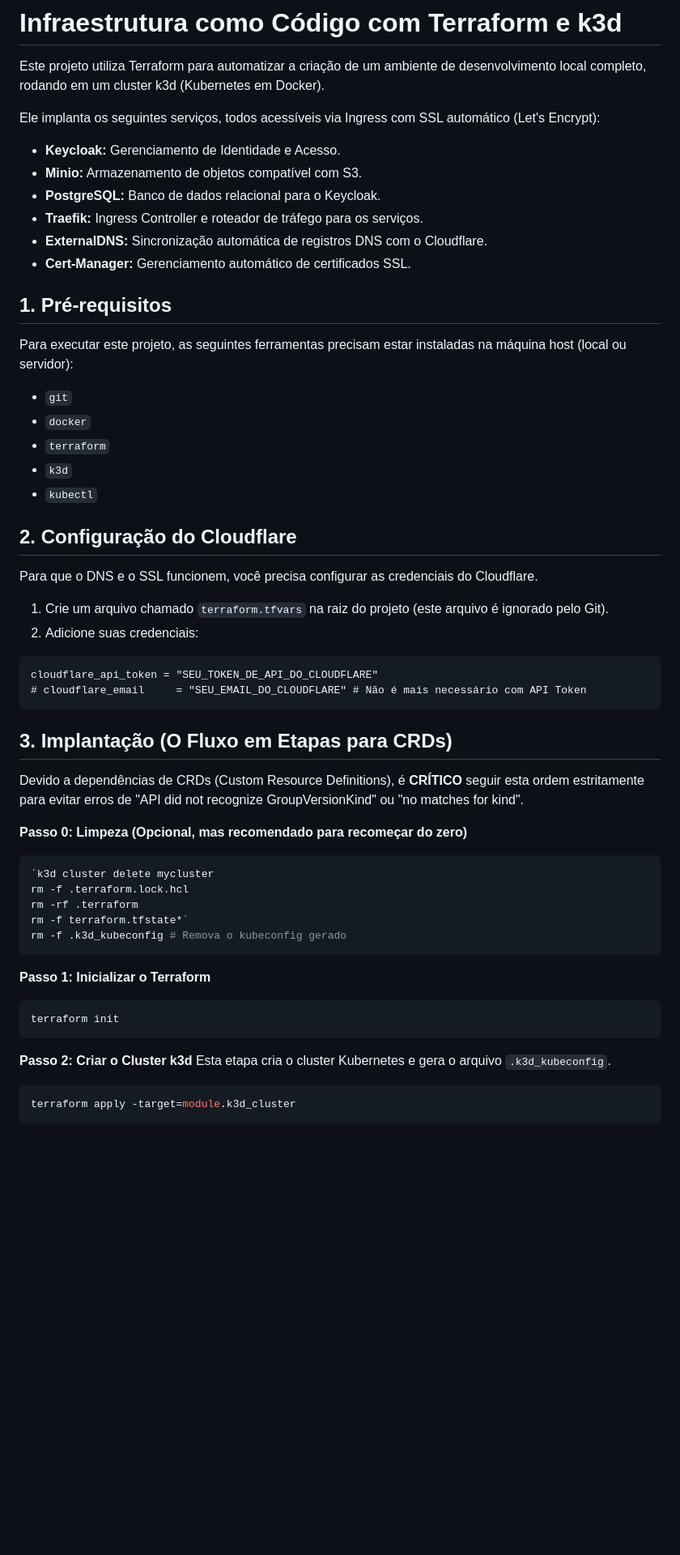
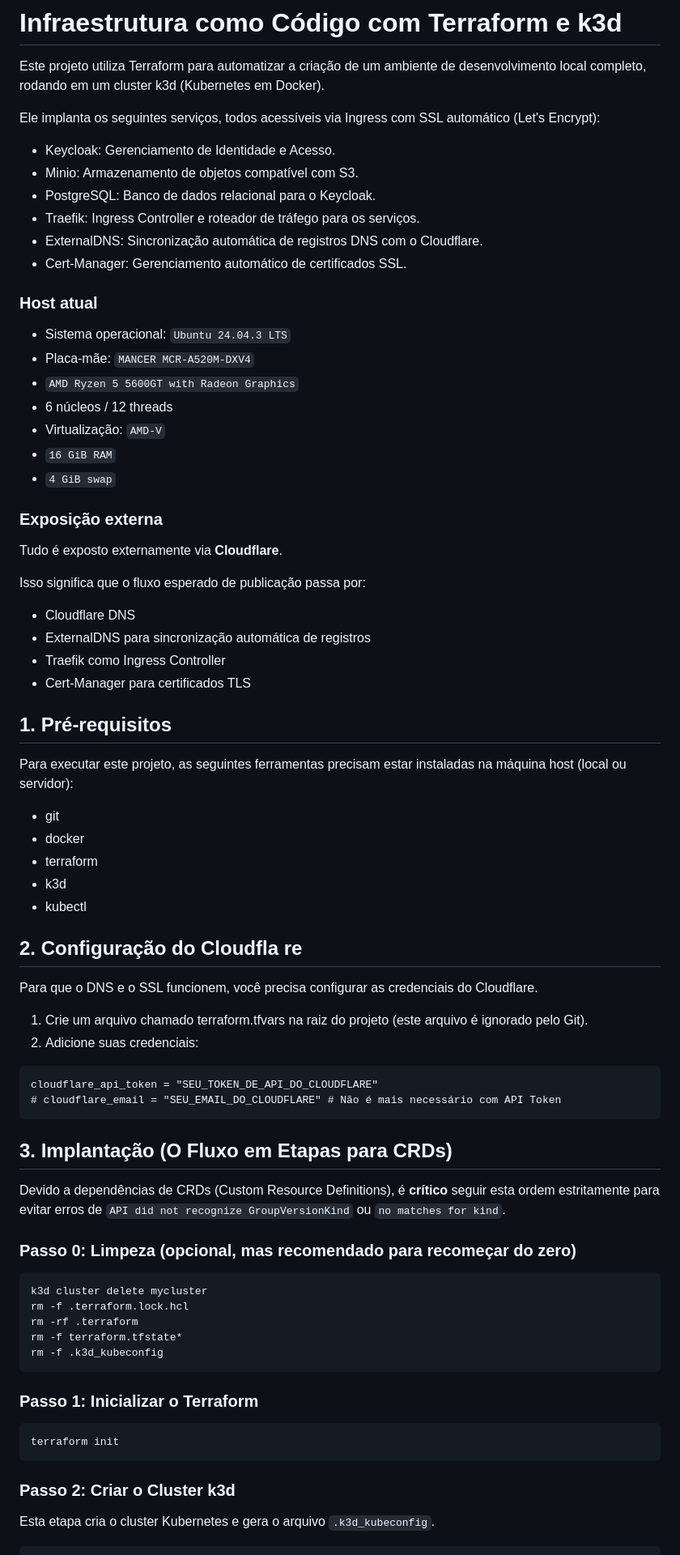
Before and after one commit to albertolopes/terraform, a Markdown page: README.md, the part around one of its changes. Shown at 81% size. Drawn GitHub-style; blank space fills up the shorter version.

````diff
--- a/README.md
+++ b/README.md
@@ -3,52 +3,70 @@
 Este projeto utiliza Terraform para automatizar a criação de um ambiente de desenvolvimento local completo, rodando em um cluster k3d (Kubernetes em Docker).
 
 Ele implanta os seguintes serviços, todos acessíveis via Ingress com SSL automático (Let's Encrypt):
-- **Keycloak:** Gerenciamento de Identidade e Acesso.
-- **Minio:** Armazenamento de objetos compatível com S3.
-- **PostgreSQL:** Banco de dados relacional para o Keycloak.
-- **Traefik:** Ingress Controller e roteador de tráfego para os serviços.
-- **ExternalDNS:** Sincronização automática de registros DNS com o Cloudflare.
-- **Cert-Manager:** Gerenciamento automático de certificados SSL.
+- Keycloak: Gerenciamento de Identidade e Acesso.
+- Minio: Armazenamento de objetos compatível com S3.
+- PostgreSQL: Banco de dados relacional para o Keycloak.
+- Traefik: Ingress Controller e roteador de tráfego para os serviços.
+- ExternalDNS: Sincronização automática de registros DNS com o Cloudflare.
+- Cert-Manager: Gerenciamento automático de certificados SSL.
+
+### Host atual
+- Sistema operacional: `Ubuntu 24.04.3 LTS`
+- Placa-mãe: `MANCER MCR-A520M-DXV4`
+- `AMD Ryzen 5 5600GT with Radeon Graphics`
+- 6 núcleos / 12 threads
+- Virtualização: `AMD-V`
+- `16 GiB RAM`
+- `4 GiB swap`
+
+### Exposição externa
+Tudo é exposto externamente via **Cloudflare**.
+
+Isso significa que o fluxo esperado de publicação passa por:
+- Cloudflare DNS
+- ExternalDNS para sincronização automática de registros
+- Traefik como Ingress Controller
+- Cert-Manager para certificados TLS
 
 ## 1. Pré-requisitos
 
 Para executar este projeto, as seguintes ferramentas precisam estar instaladas na máquina host (local ou servidor):
 
-- `git`
-- `docker`
-- `terraform`
-- `k3d`
-- `kubectl`
+- git
+- docker
+- terraform
+- k3d
+- kubectl
 
-## 2. Configuração do Cloudflare
+## 2. Configuração do Cloudfla re
 
 Para que o DNS e o SSL funcionem, você precisa configurar as credenciais do Cloudflare.
 
-1.  Crie um arquivo chamado `terraform.tfvars` na raiz do projeto (este arquivo é ignorado pelo Git).
-2.  Adicione suas credenciais:
+1. Crie um arquivo chamado terraform.tfvars na raiz do projeto (este arquivo é ignorado pelo Git).
+2. Adicione suas credenciais:
 
-```hcl
+```tfvars
 cloudflare_api_token = "SEU_TOKEN_DE_API_DO_CLOUDFLARE"
-# cloudflare_email     = "SEU_EMAIL_DO_CLOUDFLARE" # Não é mais necessário com API Token
+# cloudflare_email = "SEU_EMAIL_DO_CLOUDFLARE" # Não é mais necessário com API Token
 ```
 
 ## 3. Implantação (O Fluxo em Etapas para CRDs)
 
-Devido a dependências de CRDs (Custom Resource Definitions), é **CRÍTICO** seguir esta ordem estritamente para evitar erros de "API did not recognize GroupVersionKind" ou "no matches for kind".
+Devido a dependências de CRDs (Custom Resource Definitions), é **crítico** seguir esta ordem estritamente para evitar erros de `API did not recognize GroupVersionKind` ou `no matches for kind`.
 
-**Passo 0: Limpeza (Opcional, mas recomendado para recomeçar do zero)**
-```sh
-`k3d cluster delete mycluster
+### Passo 0: Limpeza (opcional, mas recomendado para recomeçar do zero)
+```bash
+k3d cluster delete mycluster
 rm -f .terraform.lock.hcl
 rm -rf .terraform
-rm -f terraform.tfstate*`
-rm -f .k3d_kubeconfig # Remova o kubeconfig gerado
+rm -f terraform.tfstate*
+rm -f .k3d_kubeconfig
 ```
 
-**Passo 1: Inicializar o Terraform**
-```sh
+### Passo 1: Inicializar o Terraform
+```bash
 terraform init
 ```
 
-**Passo 2: Criar o Cluster k3d**
+### Passo 2: Criar o Cluster k3d
 Esta etapa cria o cluster Kubernetes e gera o arquivo `.k3d_kubeconfig`.
````
Also changed, not shown: other parts of README.md (+113 -93 lines).
